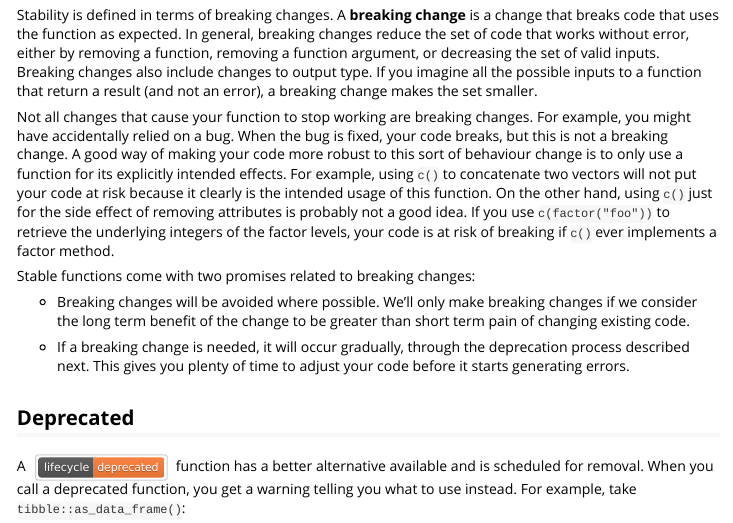
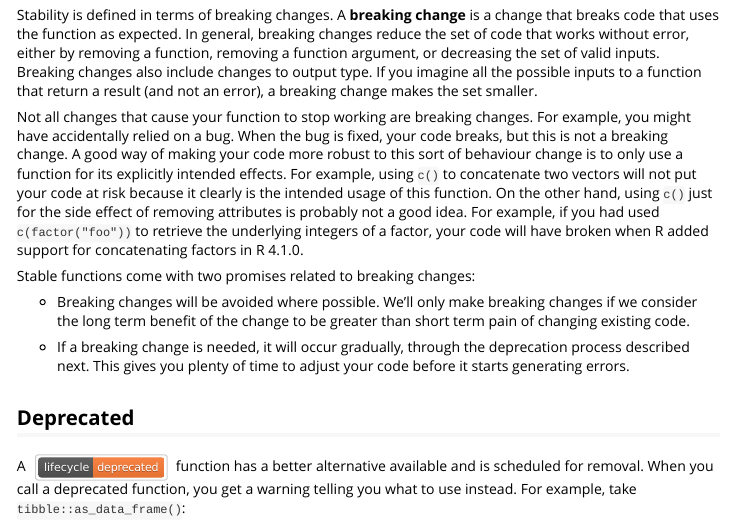
Before and after one commit to r-lib/lifecycle, an R Markdown document (vignettes/stages.Rmd): the page in a window 1100 px wide, from 430 px down. Rendered offline with R 4.5, knitr and Pandoc, with nearby package versions.

Commit message:
Tweak factor wording
Fixes #154

```diff
--- a/vignettes/stages.Rmd
+++ b/vignettes/stages.Rmd
@@ -32,7 +32,7 @@ When the bug is fixed, your code breaks, but this is not a breaking change.
 A good way of making your code more robust to this sort of behaviour change is to only use a function for its explicitly intended effects.
 For example, using `c()` to concatenate two vectors will not put your code at risk because it clearly is the intended usage of this function.
 On the other hand, using `c()` just for the side effect of removing attributes is probably not a good idea.
-If you use `c(factor("foo"))` to retrieve the underlying integers of the factor levels, your code is at risk of breaking if `c()` ever implements a factor method.
+For example, if you had used `c(factor("foo"))` to retrieve the underlying integers of a factor, your code will have broken when R added support for concatenating factors in R 4.1.0.
 
 Stable functions come with two promises related to breaking changes:
 
```
